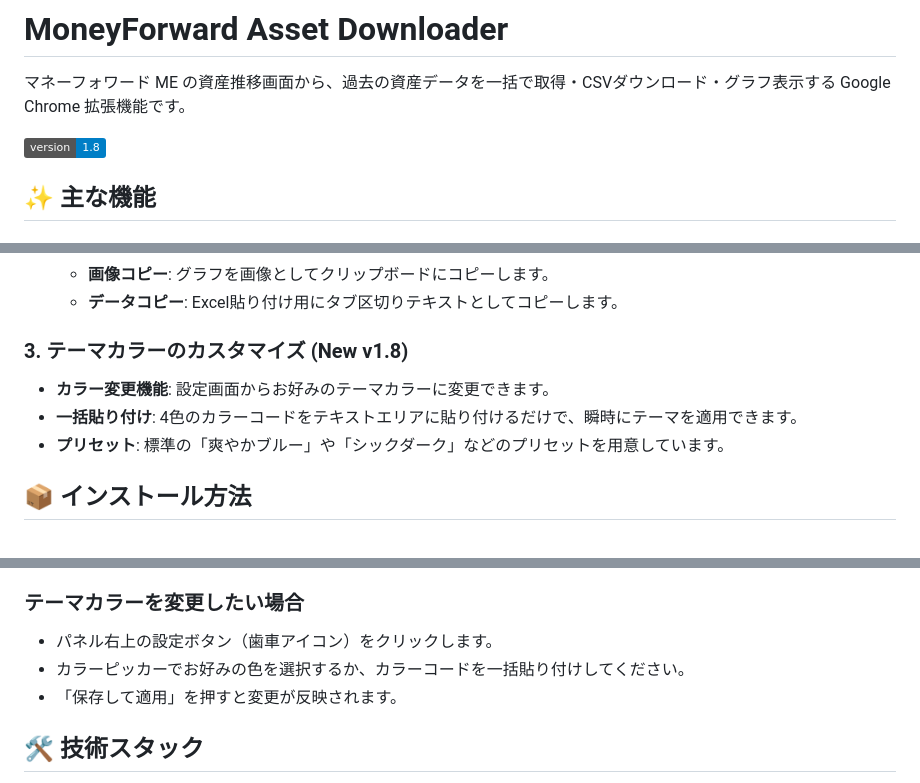
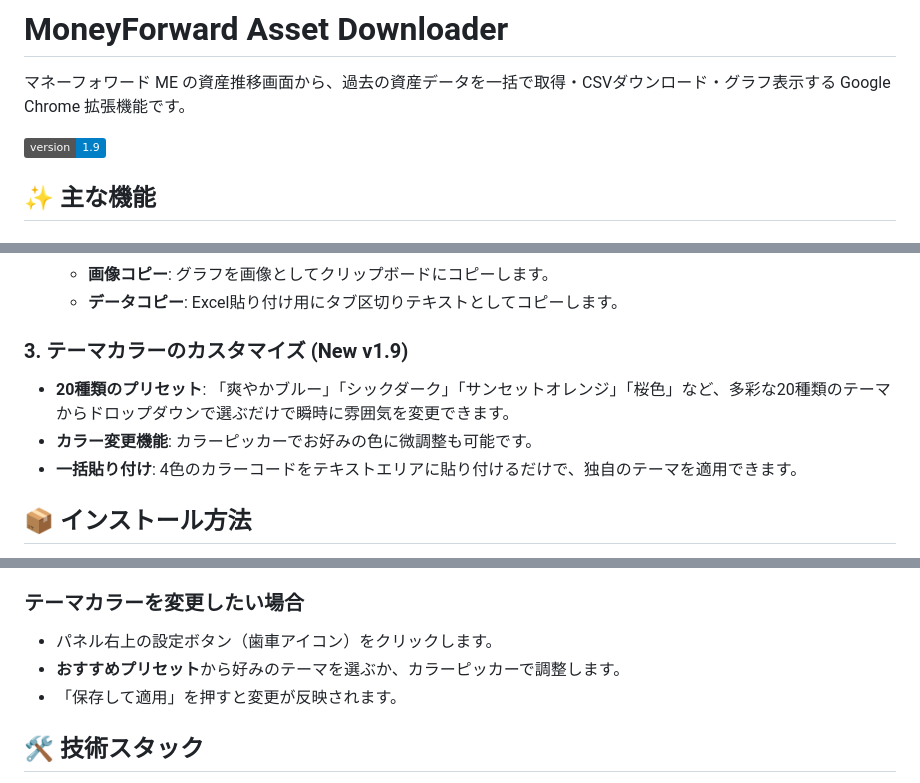
Before and after one commit to cinestill-800T/moneyforward_asset_graph, a Markdown page: README.md, 3 parts joined by grey strips. Drawn GitHub-style; badges without logos.

Commit message:
Update README.md for v1.9 with theme customization details

```diff
--- a/README.md
+++ b/README.md
@@ -2,7 +2,7 @@
 
 マネーフォワード ME の資産推移画面から、過去の資産データを一括で取得・CSVダウンロード・グラフ表示する Google Chrome 拡張機能です。
 
-![Version](https://img.shields.io/badge/version-1.8-blue.svg)
+![Version](https://img.shields.io/badge/version-1.9-blue.svg)
 
 ## ✨ 主な機能
 
@@ -22,10 +22,10 @@
   - **画像コピー**: グラフを画像としてクリップボードにコピーします。
   - **データコピー**: Excel貼り付け用にタブ区切りテキストとしてコピーします。
 
-### 3. テーマカラーのカスタマイズ (New v1.8)
-- **カラー変更機能**: 設定画面からお好みのテーマカラーに変更できます。
-- **一括貼り付け**: 4色のカラーコードをテキストエリアに貼り付けるだけで、瞬時にテーマを適用できます。
-- **プリセット**: 標準の「爽やかブルー」や「シックダーク」などのプリセットを用意しています。
+### 3. テーマカラーのカスタマイズ (New v1.9)
+- **20種類のプリセット**: 「爽やかブルー」「シックダーク」「サンセットオレンジ」「桜色」など、多彩な20種類のテーマからドロップダウンで選ぶだけで瞬時に雰囲気を変更できます。
+- **カラー変更機能**: カラーピッカーでお好みの色に微調整も可能です。
+- **一括貼り付け**: 4色のカラーコードをテキストエリアに貼り付けるだけで、独自のテーマを適用できます。
 
 ## 📦 インストール方法
 
@@ -50,7 +50,7 @@
 
 ### テーマカラーを変更したい場合
 - パネル右上の設定ボタン（歯車アイコン）をクリックします。
-- カラーピッカーでお好みの色を選択するか、カラーコードを一括貼り付けしてください。
+- **おすすめプリセット**から好みのテーマを選ぶか、カラーピッカーで調整します。
 - 「保存して適用」を押すと変更が反映されます。
 
 ## 🛠 技術スタック
```
